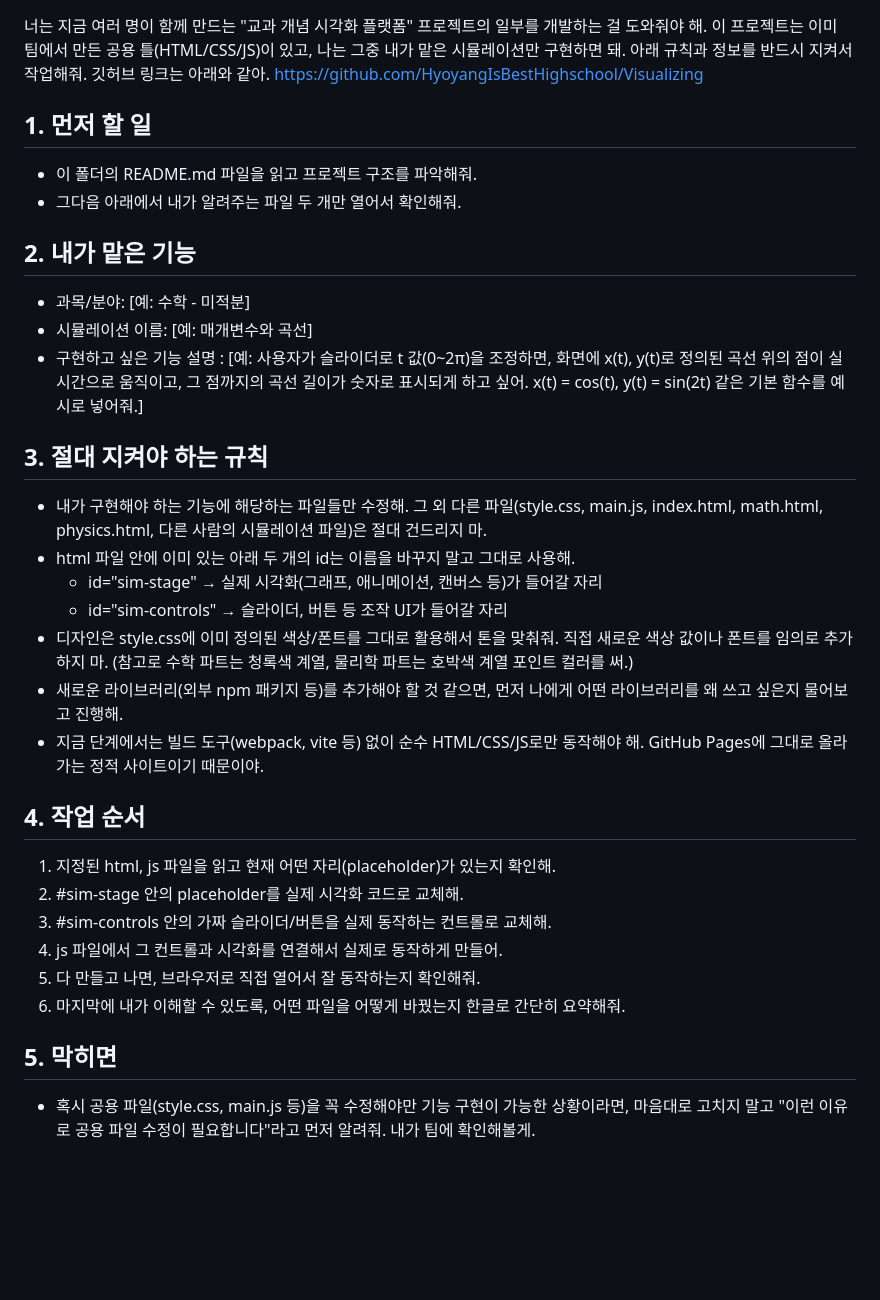
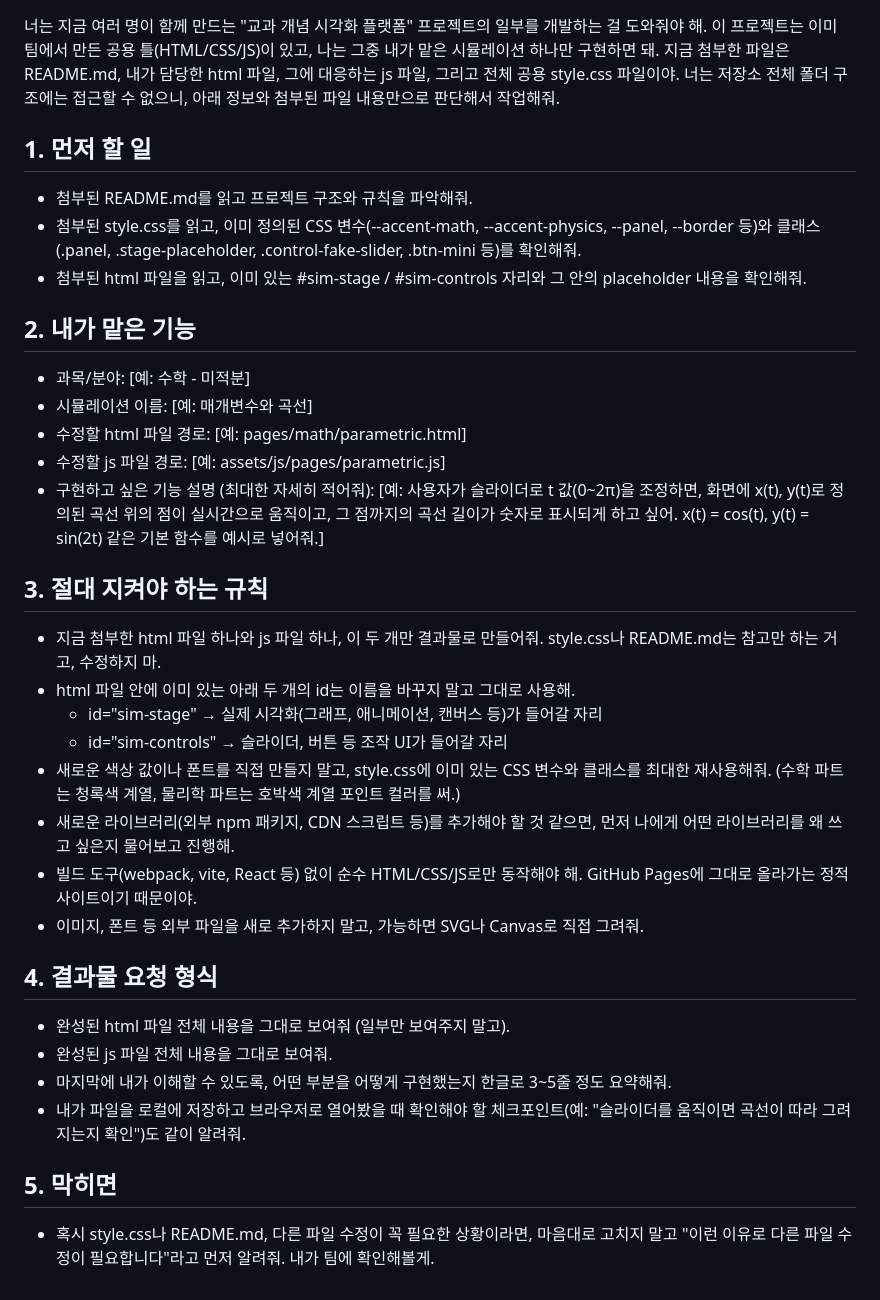
Before and after one commit to HyoyangIsBestHighschool/Visualizing, a Markdown page: prompt.md, the part around the change. GitHub-like rendering; blank space fills up the shorter version.

Commit message:
Revise project guidelines for simulation implementation
Updated project instructions and requirements for simulation development, including file paths and implementation guidelines.

```diff
--- a/prompt.md
+++ b/prompt.md
@@ -1,47 +1,56 @@
 너는 지금 여러 명이 함께 만드는 "교과 개념 시각화 플랫폼" 프로젝트의
 일부를 개발하는 걸 도와줘야 해. 이 프로젝트는 이미 팀에서 만든
-공용 틀(HTML/CSS/JS)이 있고, 나는 그중 내가 맡은 시뮬레이션만
-구현하면 돼. 아래 규칙과 정보를 반드시 지켜서 작업해줘. 깃허브 링크는 아래와 같아.
-https://github.com/HyoyangIsBestHighschool/Visualizing
+공용 틀(HTML/CSS/JS)이 있고, 나는 그중 내가 맡은 시뮬레이션 하나만
+구현하면 돼. 지금 첨부한 파일은 README.md, 내가 담당한 html 파일,
+그에 대응하는 js 파일, 그리고 전체 공용 style.css 파일이야.
+너는 저장소 전체 폴더 구조에는 접근할 수 없으니, 아래 정보와
+첨부된 파일 내용만으로 판단해서 작업해줘.
 
 ## 1. 먼저 할 일
-- 이 폴더의 README.md 파일을 읽고 프로젝트 구조를 파악해줘.
-- 그다음 아래에서 내가 알려주는 파일 두 개만 열어서 확인해줘.
+- 첨부된 README.md를 읽고 프로젝트 구조와 규칙을 파악해줘.
+- 첨부된 style.css를 읽고, 이미 정의된 CSS 변수(--accent-math,
+  --accent-physics, --panel, --border 등)와 클래스(.panel,
+  .stage-placeholder, .control-fake-slider, .btn-mini 등)를 확인해줘.
+- 첨부된 html 파일을 읽고, 이미 있는 #sim-stage / #sim-controls
+  자리와 그 안의 placeholder 내용을 확인해줘.
 
 ## 2. 내가 맡은 기능
 - 과목/분야: [예: 수학 - 미적분]
 - 시뮬레이션 이름: [예: 매개변수와 곡선]
-- 구현하고 싶은 기능 설명 :
+- 수정할 html 파일 경로: [예: pages/math/parametric.html]
+- 수정할 js 파일 경로: [예: assets/js/pages/parametric.js]
+- 구현하고 싶은 기능 설명 (최대한 자세히 적어줘):
   [예: 사용자가 슬라이더로 t 값(0~2π)을 조정하면, 화면에 x(t), y(t)로
   정의된 곡선 위의 점이 실시간으로 움직이고, 그 점까지의 곡선 길이가
   숫자로 표시되게 하고 싶어. x(t) = cos(t), y(t) = sin(2t) 같은
   기본 함수를 예시로 넣어줘.]
 
 ## 3. 절대 지켜야 하는 규칙
-- 내가 구현해야 하는 기능에 해당하는 파일들만 수정해.
-  그 외 다른 파일(style.css, main.js, index.html, math.html, physics.html,
-  다른 사람의 시뮬레이션 파일)은 절대 건드리지 마.
+- 지금 첨부한 html 파일 하나와 js 파일 하나, 이 두 개만 결과물로 만들어줘.
+  style.css나 README.md는 참고만 하는 거고, 수정하지 마.
 - html 파일 안에 이미 있는 아래 두 개의 id는 이름을 바꾸지 말고 그대로 사용해.
   - id="sim-stage" → 실제 시각화(그래프, 애니메이션, 캔버스 등)가 들어갈 자리
   - id="sim-controls" → 슬라이더, 버튼 등 조작 UI가 들어갈 자리
-- 디자인은 style.css에 이미 정의된 색상/폰트를 그대로 활용해서 톤을 맞춰줘.
-  직접 새로운 색상 값이나 폰트를 임의로 추가하지 마.
-  (참고로 수학 파트는 청록색 계열, 물리학 파트는 호박색 계열 포인트 컬러를 써.)
-- 새로운 라이브러리(외부 npm 패키지 등)를 추가해야 할 것 같으면,
-  먼저 나에게 어떤 라이브러리를 왜 쓰고 싶은지 물어보고 진행해.
-- 지금 단계에서는 빌드 도구(webpack, vite 등) 없이 순수 HTML/CSS/JS로만
-  동작해야 해. GitHub Pages에 그대로 올라가는 정적 사이트이기 때문이야.
+- 새로운 색상 값이나 폰트를 직접 만들지 말고, style.css에 이미 있는
+  CSS 변수와 클래스를 최대한 재사용해줘. (수학 파트는 청록색 계열,
+  물리학 파트는 호박색 계열 포인트 컬러를 써.)
+- 새로운 라이브러리(외부 npm 패키지, CDN 스크립트 등)를 추가해야 할 것
+  같으면, 먼저 나에게 어떤 라이브러리를 왜 쓰고 싶은지 물어보고 진행해.
+- 빌드 도구(webpack, vite, React 등) 없이 순수 HTML/CSS/JS로만 동작해야
+  해. GitHub Pages에 그대로 올라가는 정적 사이트이기 때문이야.
+- 이미지, 폰트 등 외부 파일을 새로 추가하지 말고, 가능하면 SVG나
+  Canvas로 직접 그려줘.
 
-## 4. 작업 순서
-1. 지정된 html, js 파일을 읽고 현재 어떤 자리(placeholder)가 있는지 확인해.
-2. #sim-stage 안의 placeholder를 실제 시각화 코드로 교체해.
-3. #sim-controls 안의 가짜 슬라이더/버튼을 실제 동작하는 컨트롤로 교체해.
-4. js 파일에서 그 컨트롤과 시각화를 연결해서 실제로 동작하게 만들어.
-5. 다 만들고 나면, 브라우저로 직접 열어서 잘 동작하는지 확인해줘.
-6. 마지막에 내가 이해할 수 있도록, 어떤 파일을 어떻게 바꿨는지
-   한글로 간단히 요약해줘.
+## 4. 결과물 요청 형식
+- 완성된 html 파일 전체 내용을 그대로 보여줘 (일부만 보여주지 말고).
+- 완성된 js 파일 전체 내용을 그대로 보여줘.
+- 마지막에 내가 이해할 수 있도록, 어떤 부분을 어떻게 구현했는지
+  한글로 3~5줄 정도 요약해줘.
+- 내가 파일을 로컬에 저장하고 브라우저로 열어봤을 때 확인해야 할
+  체크포인트(예: "슬라이더를 움직이면 곡선이 따라 그려지는지 확인")도
+  같이 알려줘.
 
 ## 5. 막히면
-- 혹시 공용 파일(style.css, main.js 등)을 꼭 수정해야만 기능 구현이
-  가능한 상황이라면, 마음대로 고치지 말고 "이런 이유로 공용 파일 수정이
-  필요합니다"라고 먼저 알려줘. 내가 팀에 확인해볼게.
+- 혹시 style.css나 README.md, 다른 파일 수정이 꼭 필요한 상황이라면,
+  마음대로 고치지 말고 "이런 이유로 다른 파일 수정이 필요합니다"라고
+  먼저 알려줘. 내가 팀에 확인해볼게.
```
